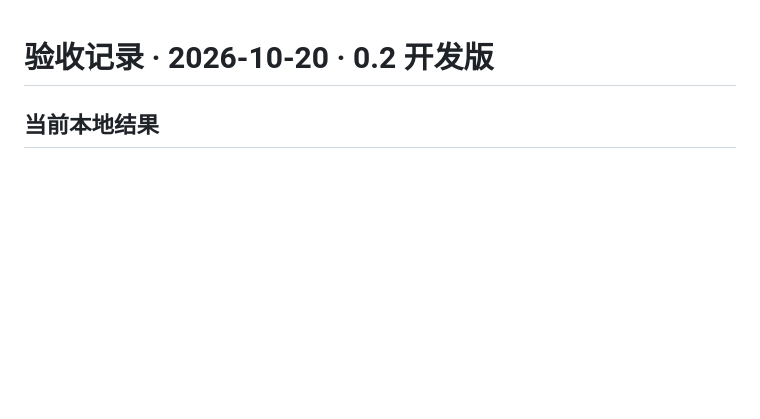
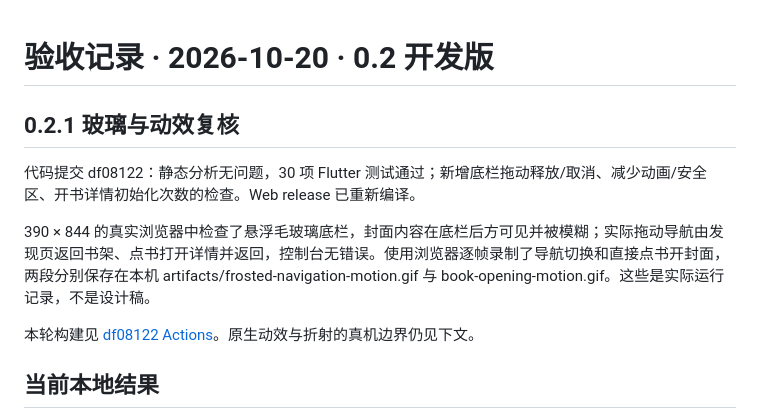
Before and after one commit to LexianLix/manxia, a Markdown page: docs/VALIDATION.md, the part around the change. Drawn GitHub-style; blank space fills up the shorter version.

Commit message:
Record frosted navigation and book opening motion verification

```diff
--- a/docs/VALIDATION.md
+++ b/docs/VALIDATION.md
@@ -1,4 +1,12 @@
 # 验收记录 · 2026-10-20 · 0.2 开发版
+
+## 0.2.1 玻璃与动效复核
+
+代码提交 df08122：静态分析无问题，30 项 Flutter 测试通过；新增底栏拖动释放/取消、减少动画/安全区、开书详情初始化次数的检查。Web release 已重新编译。
+
+390 × 844 的真实浏览器中检查了悬浮毛玻璃底栏，封面内容在底栏后方可见并被模糊；实际拖动导航由发现页返回书架、点书打开详情并返回，控制台无错误。使用浏览器逐帧录制了导航切换和直接点书开封面，两段分别保存在本机 artifacts/frosted-navigation-motion.gif 与 book-opening-motion.gif。这些是实际运行记录，不是设计稿。
+
+本轮构建见 [df08122 Actions](https://github.com/LexianLix/manxia/actions/runs/39429969493)。原生动效与折射的真机边界仍见下文。
 
 ## 当前本地结果
 
```
